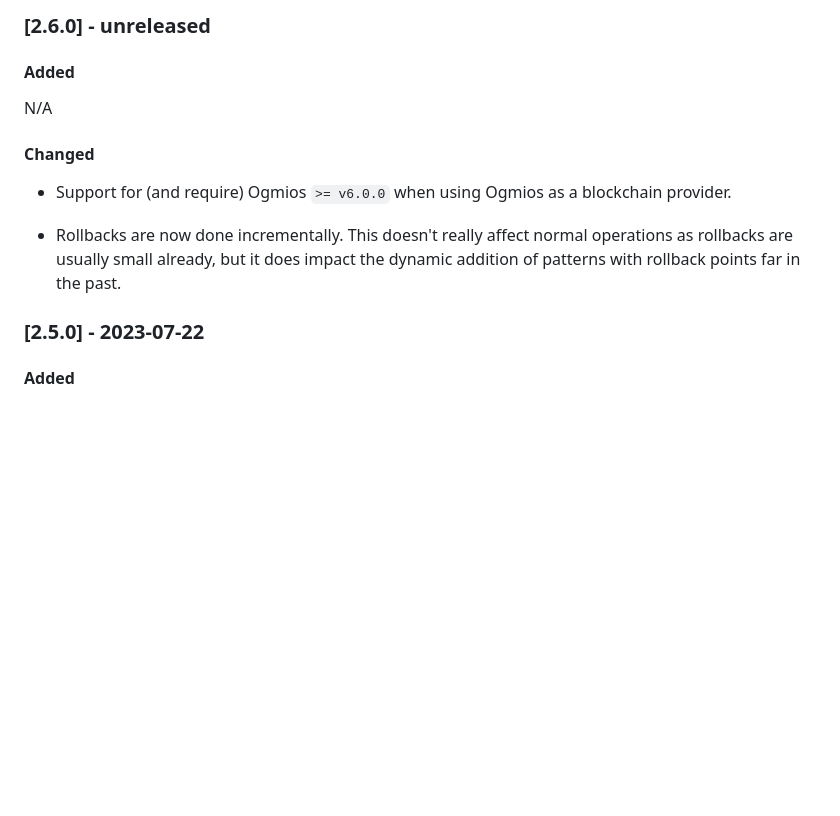
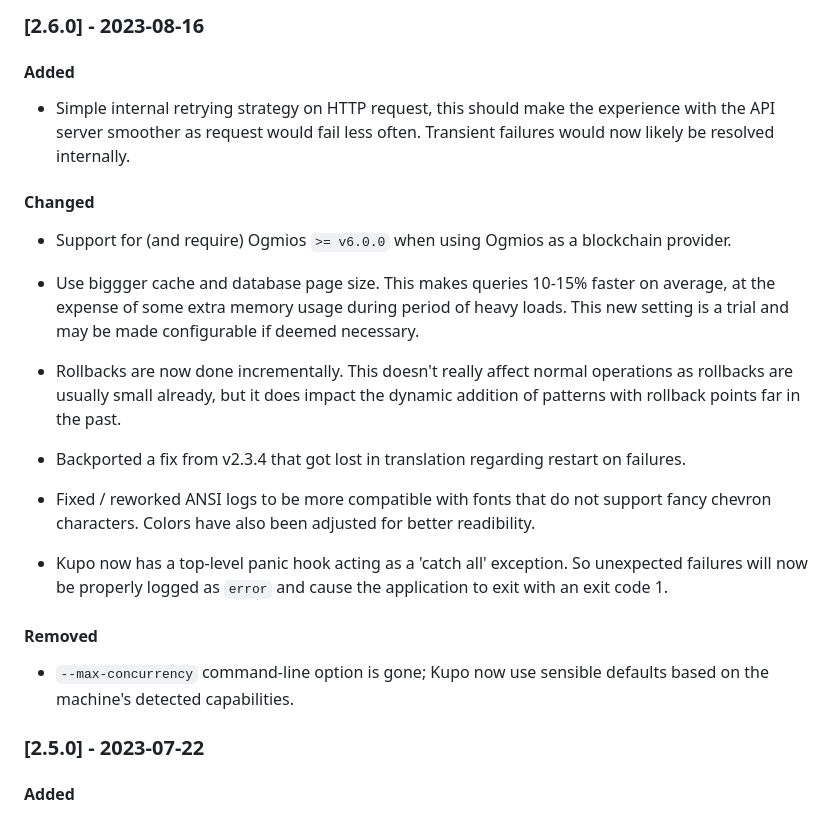
Before and after one commit to CardanoSolutions/kupo, a Markdown page: CHANGELOG.md, the part around the change. Rendered like a GitHub page; blank space fills up the shorter version.

Commit message:
Fill-in CHANGELOG for missing items.

```diff
--- a/CHANGELOG.md
+++ b/CHANGELOG.md
@@ -1,16 +1,29 @@
-### [2.6.0] - unreleased
+### [2.6.0] - 2023-08-16
 
 #### Added
 
-N/A
+- Simple internal retrying strategy on HTTP request, this should make the experience with the API server smoother as request would fail less often. Transient failures would now likely be resolved internally.
 
 #### Changed
 
 - Support for (and require) Ogmios `>= v6.0.0` when using Ogmios as a blockchain provider.
 
+- Use biggger cache and database page size. This makes queries 10-15% faster on average, at the expense of some extra memory usage during period of heavy loads. This new setting is a trial and may be made configurable if deemed necessary.
+
 - Rollbacks are now done incrementally. This doesn't really affect normal
   operations as rollbacks are usually small already, but it does impact the
   dynamic addition of patterns with rollback points far in the past.
+
+- Backported a fix from v2.3.4 that got lost in translation regarding restart on failures.
+
+- Fixed / reworked ANSI logs to be more compatible with fonts that do not support fancy chevron characters. Colors have also been adjusted for better readibility.
+
+- Kupo now has a top-level panic hook acting as a 'catch all' exception. So unexpected failures will now be properly logged as `error` and cause the application to exit with an exit code 1.
+
+
+#### Removed
+
+- `--max-concurrency` command-line option is gone; Kupo now use sensible defaults based on the machine's detected capabilities.
 
 ### [2.5.0] - 2023-07-22
 
```
